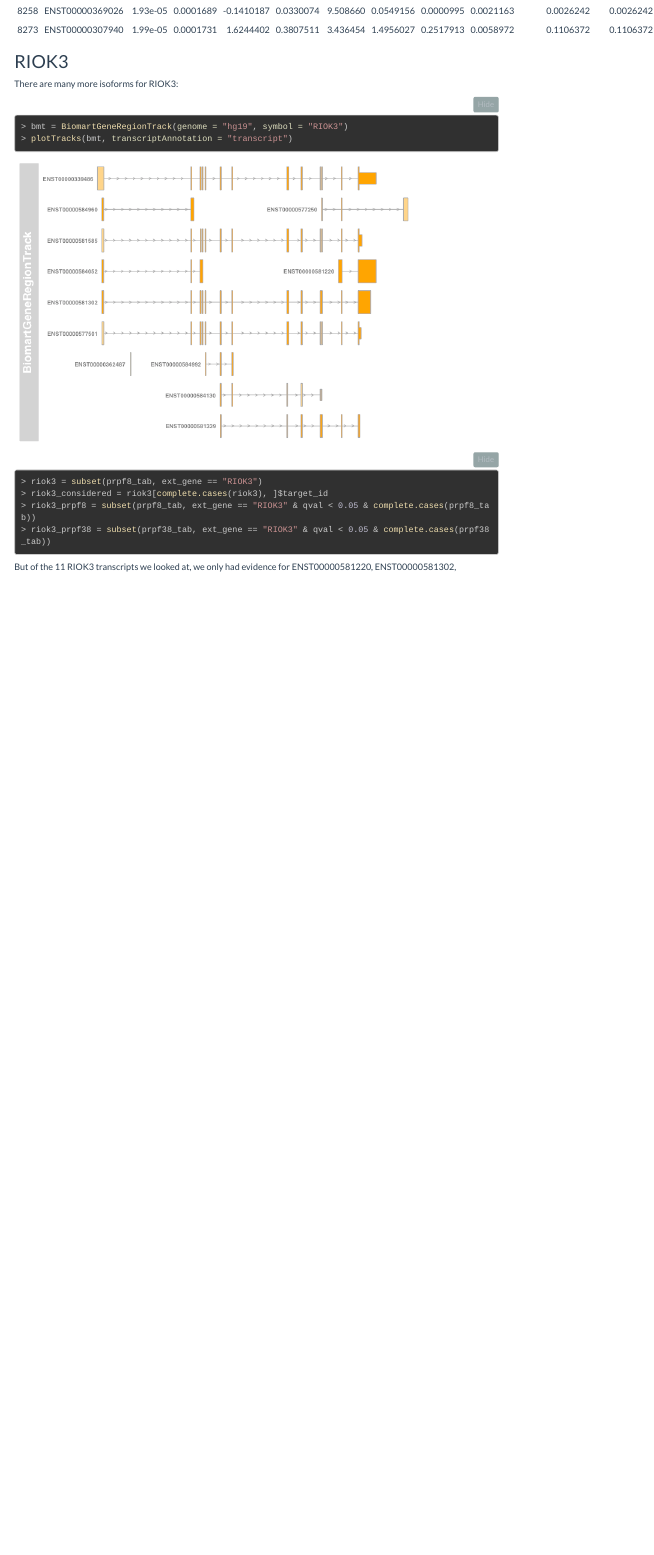
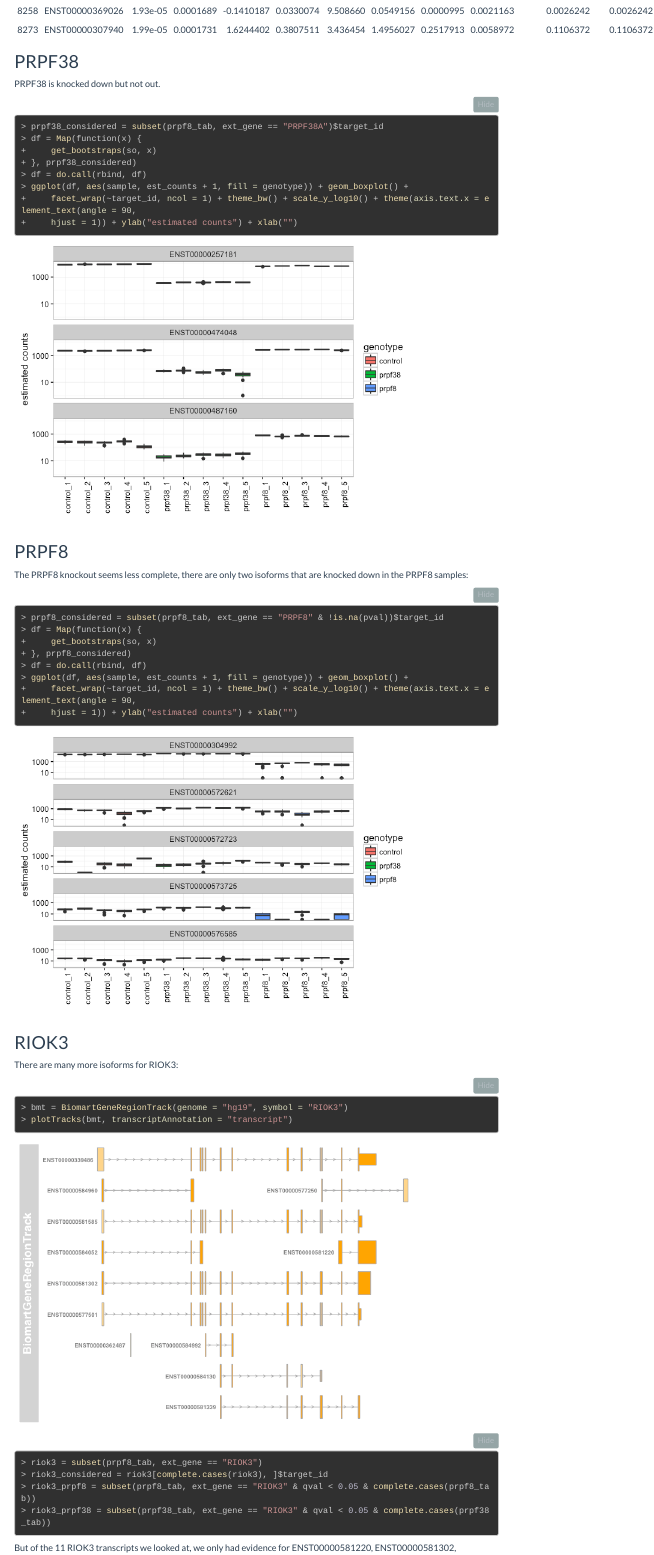
Before and after one commit to hbc/fabio-splicing, an R Markdown document (2016-04-26_fabio-splicing/summary/transcript-differential-expression.Rmd): the page in a window 1100 px wide, from 2840 px down. The pictures show the output file 2016-04-26_fabio-splicing/summary/transcript-differential-expression.html that the author committed with the source, opened offline; folded parts are opened; menus at the side of the page are left out.

Commit message:
Update with boxplots for PRPF38A and PRPF8.

````diff
--- a/2016-04-26_fabio-splicing/summary/transcript-differential-expression.Rmd
+++ b/2016-04-26_fabio-splicing/summary/transcript-differential-expression.Rmd
@@ -131,6 +131,41 @@ knitr::kable(mcl1_prpf8)
 knitr::kable(mcl1_prpf38)
 ```
 
+## PRPF38
+PRPF38 is knocked down but not out.
+
+```{r PRPF38-boxplot}
+prpf38_considered = subset(prpf8_tab, ext_gene == "PRPF38A")$target_id
+df = Map(function(x) {get_bootstraps(so, x)}, prpf38_considered)
+df = do.call(rbind, df)
+ggplot(df, aes(sample, est_counts+1, fill=genotype)) +
+  geom_boxplot() +
+  facet_wrap(~target_id, ncol=1) +
+  theme_bw() +
+  scale_y_log10() +
+  theme(axis.text.x = element_text(angle = 90, hjust = 1)) +
+  ylab("estimated counts") +
+  xlab("")
+```
+
+## PRPF8
+The PRPF8 knockout seems less complete, there are only two isoforms that
+are knocked down in the PRPF8 samples:
+
+```{r PRPF8-boxplot}
+prpf8_considered = subset(prpf8_tab, ext_gene == "PRPF8" & !is.na(pval))$target_id
+df = Map(function(x) {get_bootstraps(so, x)}, prpf8_considered)
+df = do.call(rbind, df)
+ggplot(df, aes(sample, est_counts+1, fill=genotype)) +
+  geom_boxplot() +
+  facet_wrap(~target_id, ncol=1) +
+  theme_bw() +
+  scale_y_log10() +
+  theme(axis.text.x = element_text(angle = 90, hjust = 1)) +
+  ylab("estimated counts") +
+  xlab("")
+```
+
 ## RIOK3
 There are many more isoforms for RIOK3:
 
````
Also changed, not shown: 2016-04-26_fabio-splicing/summary/transcript-differential-expression.html, 2016-04-26_fabio-splicing/summary/transcript-differential-expression_files/figure-html/PRPF38-boxplot-1.png (added), 2016-04-26_fabio-splicing/summary/transcript-differential-expression_files/figure-html/PRPF8-boxplot-1.png (added).
